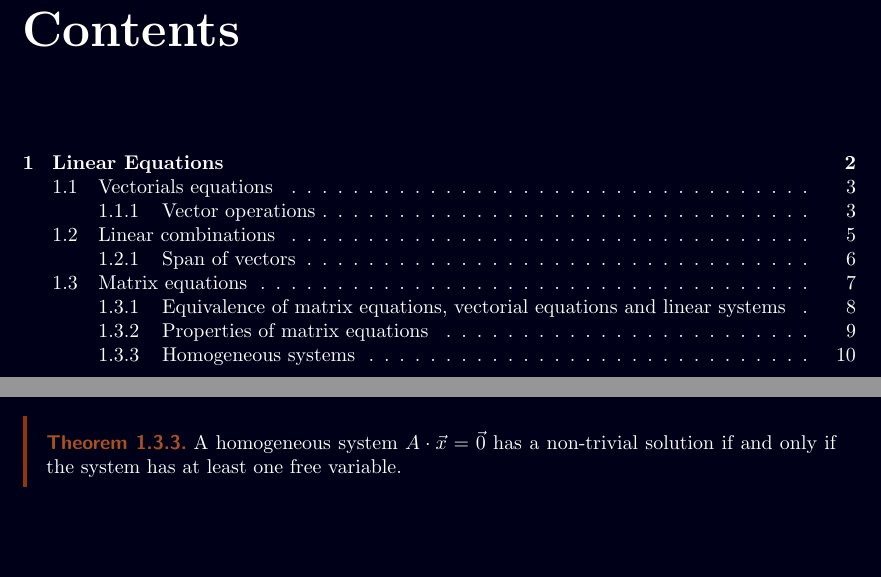
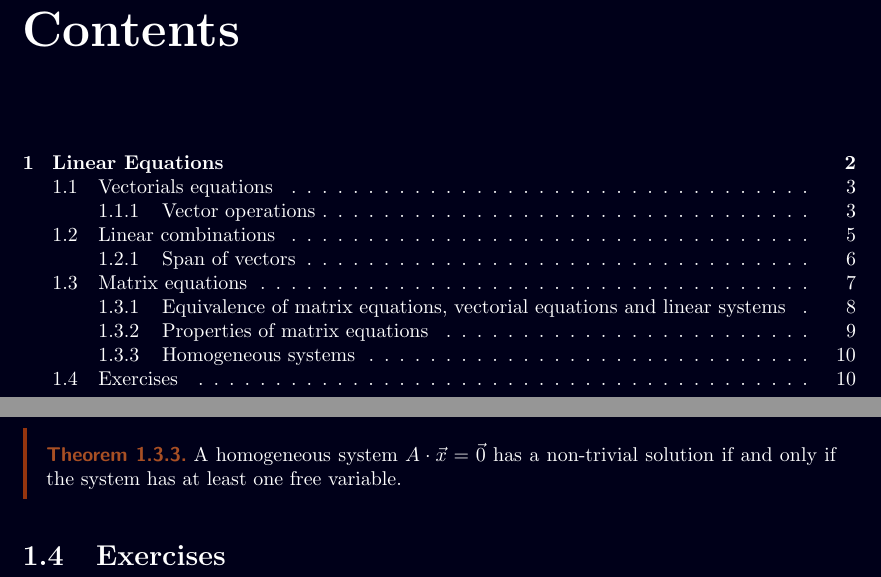
Before and after one commit to Fayorg/epfl-notes, a LaTeX document (classes/MATH-111/main.tex, which reads classes/MATH-111/chapters/chapter_1.tex): two parts of pages 2 and 11 of 11, joined at a grey line, cut so that both start at the same text, the shorter picture padded with empty space. Compiled offline with pdfLaTeX.

Commit message:
fix: test actions

```diff
--- a/classes/MATH-111/chapters/chapter_1.tex
+++ b/classes/MATH-111/chapters/chapter_1.tex
@@ -374,3 +374,5 @@ A homogeneous system always has at least one solution, called the trivial soluti
 \begin{theorem}
     A homogeneous system $A \cdot \vec{x} = \vec{0}$ has a non-trivial solution if and only if the system has at least one free variable.
 \end{theorem}
+
+\section{Exercises}
```
